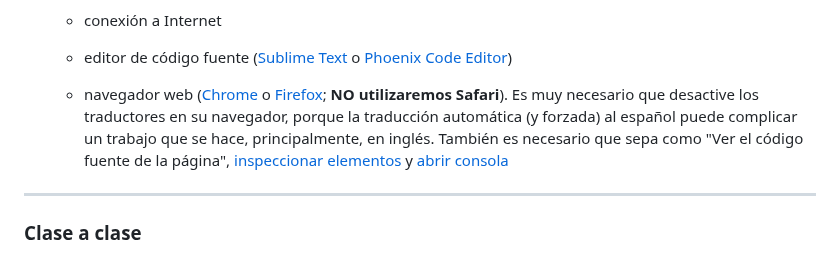
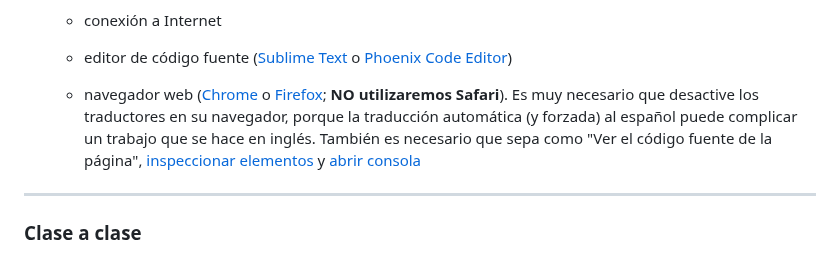
Before and after one commit to profesorfaco/opr, a Markdown page: README.md, the part around the change. Rendered like a GitHub page.

```diff
--- a/README.md
+++ b/README.md
@@ -39,7 +39,7 @@ Cada estudiante en este OPR debe disponer de:
 
   - editor de código fuente ([Sublime Text](https://www.sublimetext.com/) o [Phoenix Code Editor](https://phcode.dev/))
 
-  - navegador web ([Chrome](https://www.google.com/intl/es-419/chrome/) o [Firefox](https://www.mozilla.org/es-CL/firefox/new/); **NO utilizaremos Safari**). Es muy necesario que desactive los traductores en su navegador, porque la traducción automática (y forzada) al español puede complicar un trabajo que se hace, principalmente, en inglés. También es necesario que sepa como "Ver el código fuente de la página", [inspeccionar elementos](https://support.hostinger.es/es/articles/2333029-como-inspeccionar-los-elementos-del-sitio-web) y [abrir consola](https://transferwise.com/es/help/articles/2954851/como-abrir-la-consola-de-tu-navegador)
+  - navegador web ([Chrome](https://www.google.com/intl/es-419/chrome/) o [Firefox](https://www.mozilla.org/es-CL/firefox/new/); **NO utilizaremos Safari**). Es muy necesario que desactive los traductores en su navegador, porque la traducción automática (y forzada) al español puede complicar un trabajo que se hace en inglés. También es necesario que sepa como "Ver el código fuente de la página", [inspeccionar elementos](https://support.hostinger.es/es/articles/2333029-como-inspeccionar-los-elementos-del-sitio-web) y [abrir consola](https://transferwise.com/es/help/articles/2954851/como-abrir-la-consola-de-tu-navegador)
 
 - - - - - - - - -
 
```
